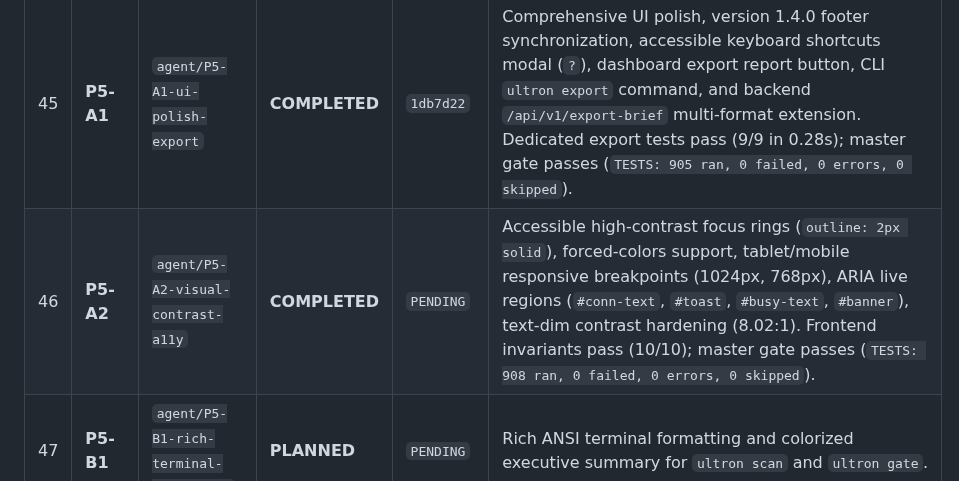
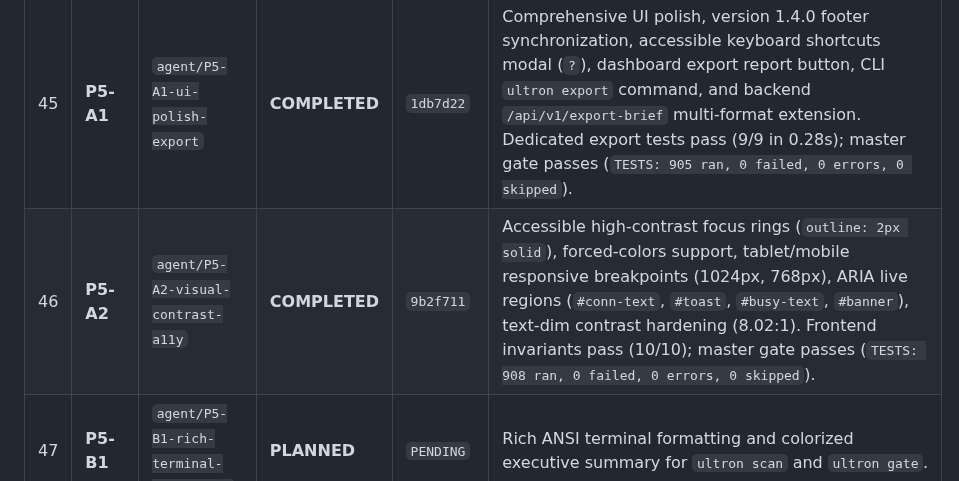
Before and after one commit to DMzinev/ultron, a Markdown page: docs/TASK_PROGRESS_TRACKER.md, the part around the change. GitHub-like rendering.

Commit message:
docs(tracker): update Task P5-A2 commit hash in tracker

```diff
--- a/docs/TASK_PROGRESS_TRACKER.md
+++ b/docs/TASK_PROGRESS_TRACKER.md
@@ -77,7 +77,7 @@
 | 43 | **P4-C2** | `agent/P4-C2-impact-simulator` | **COMPLETED** | `c0b5b8d` | Differential impact simulator and test set minimizer (`ultron impact <file>`) in `ultron/interfaces/cli/commands/impact.py`; exact dependency DAG edge generation (`_build_exact_dependency_edges`) preventing false-positive substring matches; topological blast radius traversal via `BlastRadiusTracer`; AST import reachability and naming heuristic test mapping (`_map_affected_files_to_tests`); fixture repository pruning from test discovery; safe target self-mapping for test files; cross-platform path containment verification via `os.path.commonpath`; deterministic severity classification (LOW, MEDIUM, HIGH); test runner auto-detection (`pytest` vs `unittest`) and shell-escaped command synthesis; registered `impact` subcommand in `ultron.py` with `--max-depth`, `--runner`, and `--json`; 15 hermetic unit tests in `test_impact_simulator.py` with zero skips. |
 | 44 | **P4-D1** | `agent/P4-D1-release-validation` | **COMPLETED** | `8f131de` | Clean-room wheel build and archive completeness inspection (`test_clean_room_wheel_archive_invariants`); packaging exclusion hardening (`"ultron.scratch*"`) in `pyproject.toml` and `setup.py`; static AST exclude assertions (`test_scratch_exclusion_declared_in_packaging_config`); all 8 CLI subcommands (`scan`, `brief`, `gate`, `verify`, `init`, `mcp`, `hook`, `impact`) verified in `test_documentation_reality.py`; full documentation reality synchronization across `README.md` (892+ tests, 44 tasks, CLI reference, GitHub Action), `docs/GETTING_STARTED.md` (Appendix D & E), and `docs/RESOURCES.md`; master verification gate passes cleanly (`TESTS: 894 ran, 0 failed, 0 errors, 0 skipped`). |
 | 45 | **P5-A1** | `agent/P5-A1-ui-polish-export` | **COMPLETED** | `1db7d22` | Comprehensive UI polish, version 1.4.0 footer synchronization, accessible keyboard shortcuts modal (`?`), dashboard export report button, CLI `ultron export` command, and backend `/api/v1/export-brief` multi-format extension. Dedicated export tests pass (9/9 in 0.28s); master gate passes (`TESTS: 905 ran, 0 failed, 0 errors, 0 skipped`). |
-| 46 | **P5-A2** | `agent/P5-A2-visual-contrast-a11y` | **COMPLETED** | `PENDING` | Accessible high-contrast focus rings (`outline: 2px solid`), forced-colors support, tablet/mobile responsive breakpoints (1024px, 768px), ARIA live regions (`#conn-text`, `#toast`, `#busy-text`, `#banner`), text-dim contrast hardening (8.02:1). Frontend invariants pass (10/10); master gate passes (`TESTS: 908 ran, 0 failed, 0 errors, 0 skipped`). |
+| 46 | **P5-A2** | `agent/P5-A2-visual-contrast-a11y` | **COMPLETED** | `9b2f711` | Accessible high-contrast focus rings (`outline: 2px solid`), forced-colors support, tablet/mobile responsive breakpoints (1024px, 768px), ARIA live regions (`#conn-text`, `#toast`, `#busy-text`, `#banner`), text-dim contrast hardening (8.02:1). Frontend invariants pass (10/10); master gate passes (`TESTS: 908 ran, 0 failed, 0 errors, 0 skipped`). |
 | 47 | **P5-B1** | `agent/P5-B1-rich-terminal-formatting` | **PLANNED** | `PENDING` | Rich ANSI terminal formatting and colorized executive summary for `ultron scan` and `ultron gate`. |
 | 48 | **P5-B2** | `agent/P5-B2-watch-daemon` | **PLANNED** | `PENDING` | Continuous architecture watch mode daemon (`ultron watch --repo .`) with live differential blast radius notices. |
 | 49 | **P5-C1** | `agent/P5-C1-sarif-export` | **PLANNED** | `PENDING` | Native SARIF 2.1.0 static analysis report generator (`ultron gate --sarif`) for GitHub Code Scanning tab integration. |
```
